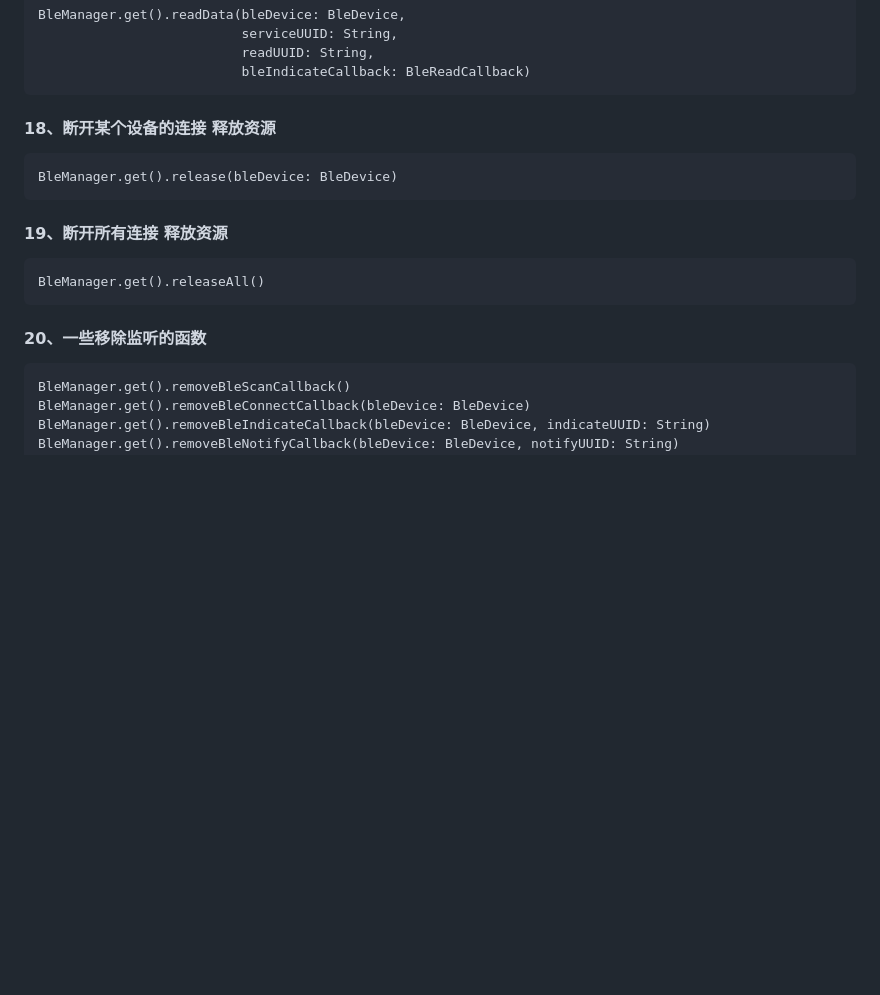
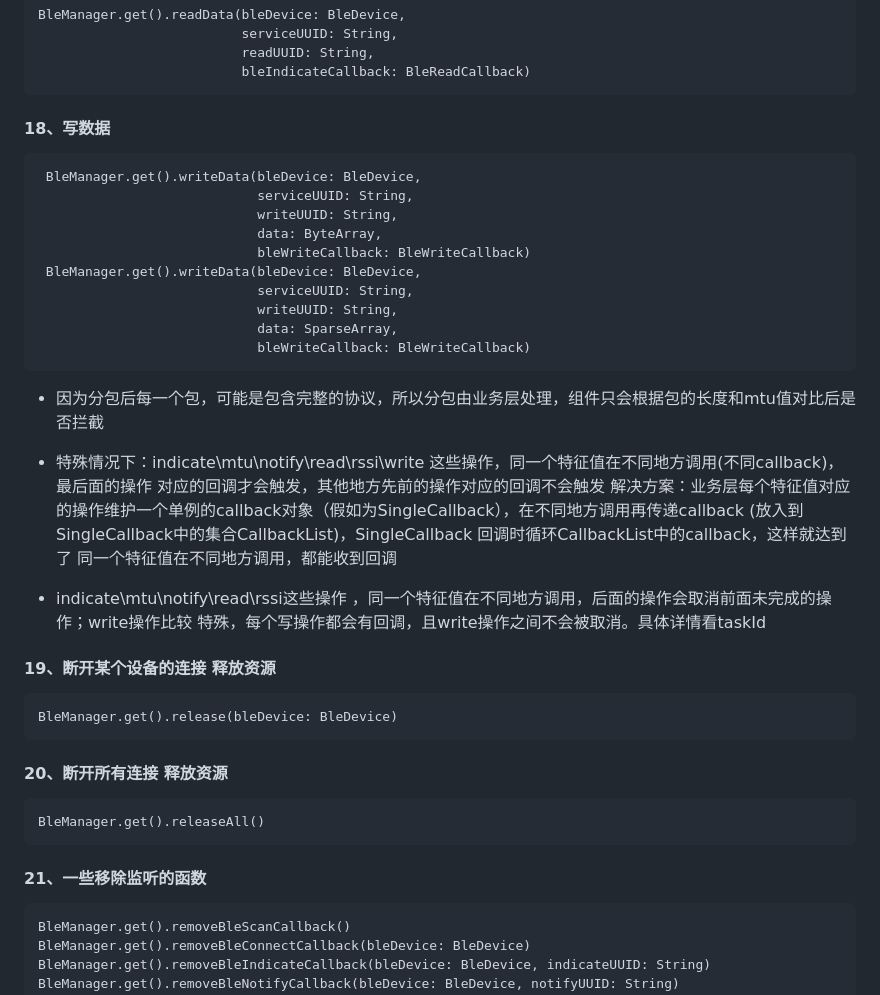
Before and after one commit to buhuiming/BleCore, a Markdown page: README.md, the part around one of its changes. Drawn GitHub-style; blank space fills up the shorter version.

```diff
--- a/README.md
+++ b/README.md
@@ -182,13 +185,35 @@
                               readUUID: String,
                               bleIndicateCallback: BleReadCallback)
 
-#### 18、断开某个设备的连接 释放资源
+#### 18、写数据
+     BleManager.get().writeData(bleDevice: BleDevice,
+                                serviceUUID: String,
+                                writeUUID: String,
+                                data: ByteArray,
+                                bleWriteCallback: BleWriteCallback)
+     BleManager.get().writeData(bleDevice: BleDevice,
+                                serviceUUID: String,
+                                writeUUID: String,
+                                data: SparseArray,
+                                bleWriteCallback: BleWriteCallback)
+
+*    因为分包后每一个包，可能是包含完整的协议，所以分包由业务层处理，组件只会根据包的长度和mtu值对比后是否拦截
+*    特殊情况下：indicate\mtu\notify\read\rssi\write 这些操作，同一个特征值在不同地方调用(不同callback)，最后面的操作
+     对应的回调才会触发，其他地方先前的操作对应的回调不会触发
+     解决方案：业务层每个特征值对应的操作维护一个单例的callback对象（假如为SingleCallback），在不同地方调用再传递callback
+             (放入到SingleCallback中的集合CallbackList)，SingleCallback 回调时循环CallbackList中的callback，这样就达到了
+              同一个特征值在不同地方调用，都能收到回调
+
+*    indicate\mtu\notify\read\rssi这些操作 ，同一个特征值在不同地方调用，后面的操作会取消前面未完成的操作；write操作比较
+     特殊，每个写操作都会有回调，且write操作之间不会被取消。具体详情看taskId
+
+#### 19、断开某个设备的连接 释放资源
     BleManager.get().release(bleDevice: BleDevice)
 
-#### 19、断开所有连接 释放资源
+#### 20、断开所有连接 释放资源
     BleManager.get().releaseAll()
 
-#### 20、一些移除监听的函数
+#### 21、一些移除监听的函数
     BleManager.get().removeBleScanCallback()
     BleManager.get().removeBleConnectCallback(bleDevice: BleDevice)
     BleManager.get().removeBleIndicateCallback(bleDevice: BleDevice, indicateUUID: String)
```
Also changed, not shown: other parts of README.md (+3 -0 lines), screenshots/20230613110126.png (added), screenshots/20230613110146.png (added), 9 other files.
